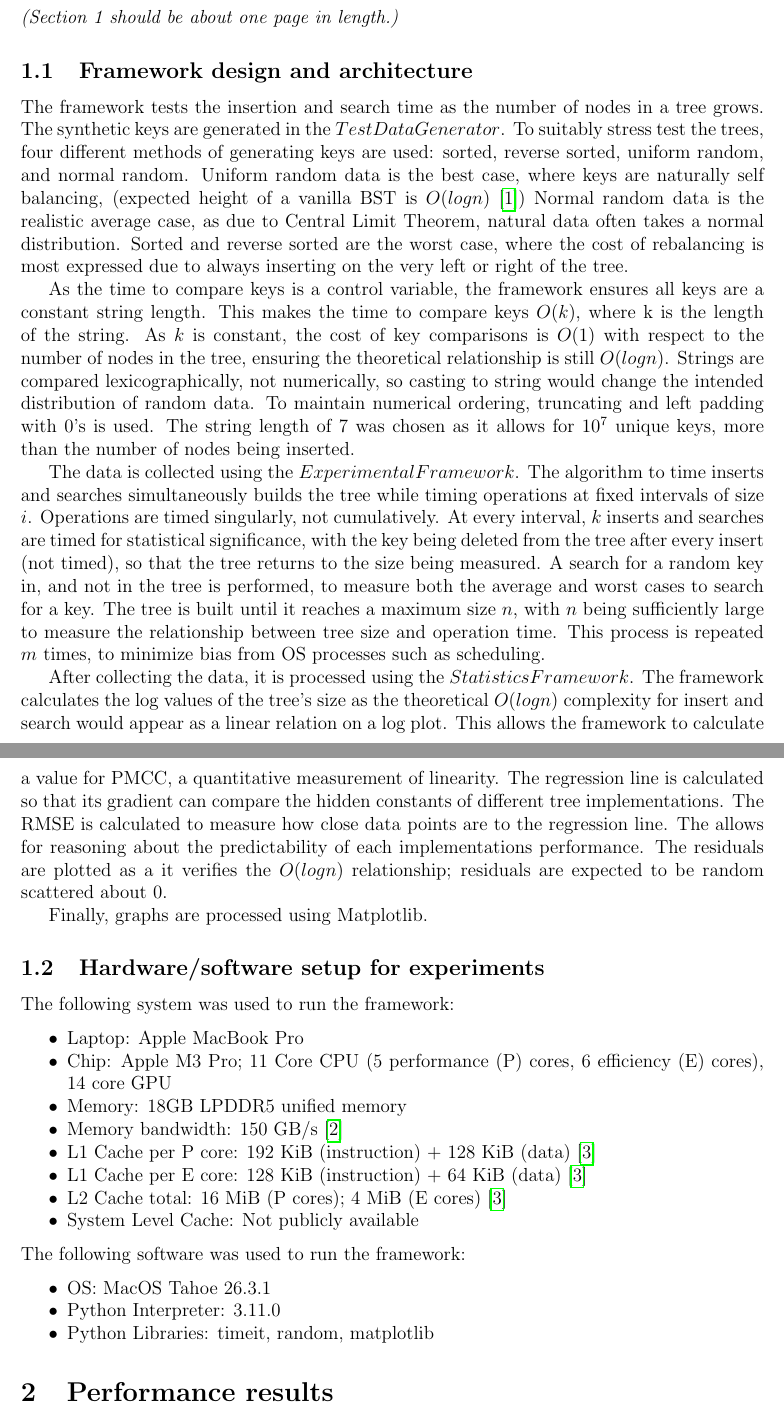
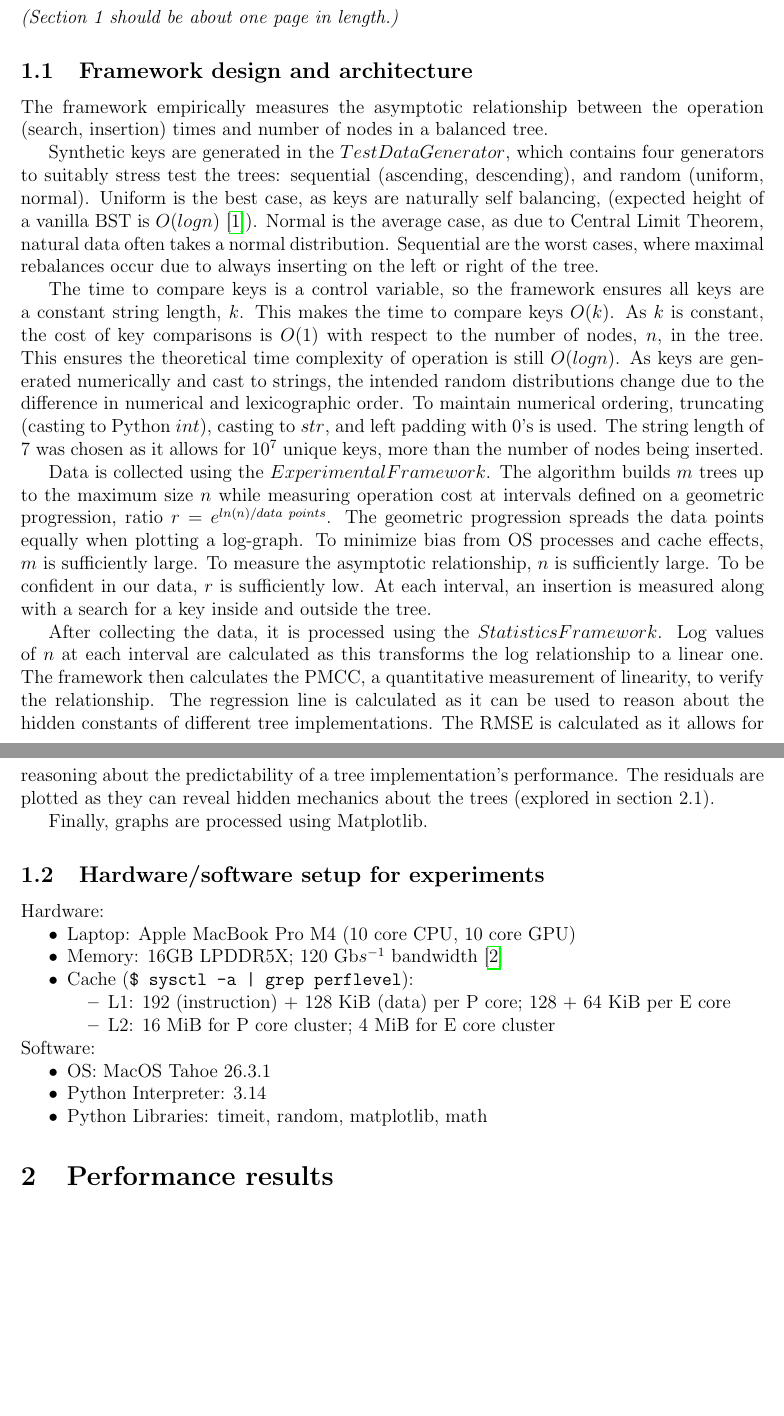
Before and after one commit to xpzhxhm/AlgorithmCoursework, a LaTeX document (group_XXX_COMP0005_report.tex): two parts of pages 1 and 2 of 3, joined at a grey line, cut so that both start at the same text, the shorter picture padded with empty space. Compiled offline with pdfLaTeX.

Commit message:
update section 1

```diff
--- a/group_XXX_COMP0005_report.tex
+++ b/group_XXX_COMP0005_report.tex
@@ -7,6 +7,7 @@
 \usepackage{enumitem}
 \usepackage[style=ieee, backend=biber]{biblatex}
 \usepackage{hyperref}
+\usepackage{minted}
 
 \addbibresource{references.bib}
 
@@ -21,53 +22,55 @@
 
 \subsection{Framework design and architecture}
 
-The framework tests the insertion and search time as the number of nodes in a tree grows.
-The synthetic keys are generated in the $TestDataGenerator$.
-To suitably stress test the trees, four different methods of generating keys are used: sorted, reverse sorted, uniform random, and normal random.
-Uniform random data is the best case, where keys are naturally self balancing, (expected height of a vanilla BST is $O(logn)$ \cite{algorithms})
-Normal random data is the realistic average case, as due to Central Limit Theorem, natural data often takes a normal distribution.
-Sorted and reverse sorted are the worst case, where the cost of rebalancing is most expressed due to always inserting on the very left or right of the tree.
+The framework empirically measures the asymptotic relationship between the operation (search, insertion) times and number of nodes in a balanced tree.
 
-As the time to compare keys is a control variable, the framework ensures all keys are a constant string length.
-This makes the time to compare keys $O(k)$, where k is the length of the string.
-As $k$ is constant, the cost of key comparisons is $O(1)$ with respect to the number of nodes in the tree, ensuring the theoretical relationship is still $O(logn)$.
-Strings are compared lexicographically, not numerically, so casting to string would change the intended distribution of random data. To maintain numerical ordering, truncating and left padding with 0's is used.
+Synthetic keys are generated in the $TestDataGenerator$, which contains four generators to suitably stress test the trees:
+sequential (ascending, descending), and random (uniform, normal).
+Uniform is the best case, as keys are naturally self balancing, (expected height of a vanilla BST is $O(logn)$ \cite{algorithms}).
+Normal is the average case, as due to Central Limit Theorem, natural data often takes a normal distribution.
+Sequential are the worst cases, where maximal rebalances occur due to always inserting on the left or right of the tree.
+
+The time to compare keys is a control variable, so the framework ensures all keys are a constant string length, $k$.
+This makes the time to compare keys $O(k)$. As $k$ is constant, the cost of key comparisons is $O(1)$ with respect to the number of nodes, $n$, in the tree.
+This ensures the theoretical time complexity of operation is still $O(logn)$.
+As keys are generated numerically and cast to strings, the intended random distributions change due to the difference in numerical and lexicographic order.
+To maintain numerical ordering, truncating (casting to Python $int$), casting to $str$, and left padding with 0's is used.
 The string length of 7 was chosen as it allows for $10^7$ unique keys, more than the number of nodes being inserted.
 
-The data is collected using the $ExperimentalFramework$. The algorithm to time inserts and searches simultaneously builds the tree while timing operations at fixed intervals of size $i$.
-Operations are timed singularly, not cumulatively. At every interval, $k$ inserts and searches are timed for statistical significance,
-with the key being deleted from the tree after every insert (not timed), so that the tree returns to the size being measured.
-A search for a random key in, and not in the tree is performed, to measure both the average and worst cases to search for a key.
-The tree is built until it reaches a maximum size $n$, with $n$ being sufficiently large to measure the relationship between tree size and operation time.
-This process is repeated $m$ times, to minimize bias from OS processes such as scheduling.
+Data is collected using the $ExperimentalFramework$.
+The algorithm builds $m$ trees up to the maximum size $n$ while measuring operation cost at intervals defined on a geometric progression, ratio $r=e^{ln(n)/data \ points}$.
+The geometric progression spreads the data points equally when plotting a log-graph.
+To minimize bias from OS processes and cache effects, $m$ is sufficiently large.
+To measure the asymptotic relationship, $n$ is sufficiently large.
+To be confident in our data, $r$ is sufficiently low.
+At each interval, an insertion is measured along with a search for a key inside and outside the tree.
 
 After collecting the data, it is processed using the $StatisticsFramework$.
-The framework calculates the log values of the tree's size as the theoretical $O(logn)$ complexity for insert and search would appear as a linear relation on a log plot.
-This allows the framework to calculate a value for PMCC, a quantitative measurement of linearity.
-The regression line is calculated so that its gradient can compare the hidden constants of different tree implementations.
-The RMSE is calculated to measure how close data points are to the regression line. The allows for reasoning about the predictability of each implementations performance.
-The residuals are plotted as a it verifies the $O(logn)$ relationship; residuals are expected to be random scattered about 0.
+Log values of $n$ at each interval are calculated as this transforms the log relationship to a linear one.
+The framework then calculates the PMCC, a quantitative measurement of linearity, to verify the relationship.
+The regression line is calculated as it can be used to reason about the hidden constants of different tree implementations.
+The RMSE is calculated as it allows for reasoning about the predictability of a tree implementation's performance.
+The residuals are plotted as they can reveal hidden mechanics about the trees (explored in section $2.1$).
 
 Finally, graphs are processed using Matplotlib.
 
 \subsection{Hardware/software setup for experiments}
 
-The following system was used to run the framework:
-\begin{itemize}[noitemsep]
-    \item Laptop: Apple MacBook Pro
-    \item Chip: Apple M3 Pro; 11 Core CPU (5 performance (P) cores, 6 efficiency (E) cores), 14 core GPU
-    \item Memory: 18GB LPDDR5 unified memory
-    \item Memory bandwidth: 150 GB/s \cite{appleM3}
-    \item L1 Cache per P core: 192 KiB (instruction) + 128 KiB (data) \cite{wikiM3}
-    \item L1 Cache per E core: 128 KiB (instruction) + 64 KiB (data) \cite{wikiM3}
-    \item L2 Cache total: 16 MiB (P cores); 4 MiB (E cores) \cite{wikiM3}
-    \item System Level Cache: Not publicly available
+Hardware:
+\begin{itemize}[nosep]
+    \item Laptop: Apple MacBook Pro M4 (10 core CPU, 10 core GPU)
+    \item Memory: 16GB LPDDR5X; 120 Gb$s^{-1}$ bandwidth \cite{wikiM4}
+    \item Cache (\mintinline{bash}!$ sysctl -a | grep perflevel!):
+        \begin{itemize}[nosep]
+            \item L1: 192 (instruction) + 128 KiB (data) per P core; 128 + 64 KiB per E core
+            \item L2: 16 MiB for P core cluster; 4 MiB for E core cluster
+        \end{itemize}
 \end{itemize}
-The following software was used to run the framework:
-\begin{itemize}[noitemsep]
+Software:
+\begin{itemize}[nosep]
     \item OS: MacOS Tahoe 26.3.1
-    \item Python Interpreter: 3.11.0
-    \item Python Libraries: timeit, random, matplotlib
+    \item Python Interpreter: 3.14
+    \item Python Libraries: timeit, random, matplotlib, math
 \end{itemize}
 
 \section{Performance results}
```
Also changed, not shown: references.bib (+7 -14 lines), group_XXX_COMP0005_report.pdf (added), group_XXX_COMP0005_report.tex (6 more changed lines).
